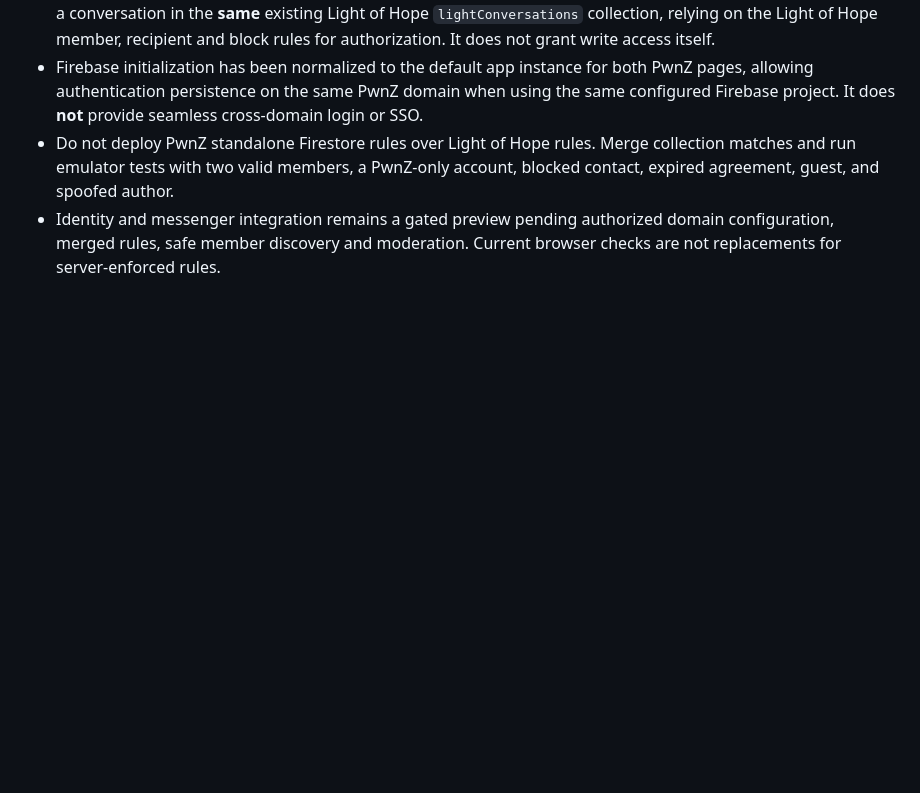
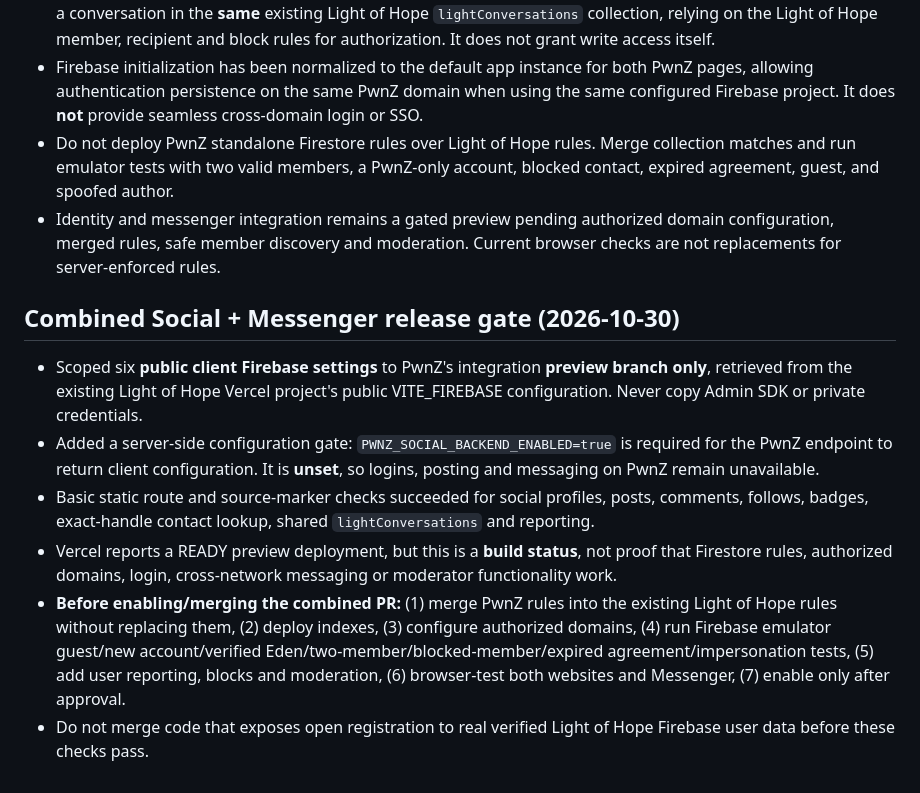
Before and after one commit to NickPwnZLegit/PwnZ-Network, a Markdown page: ARENA-MODULE.md, the part around the change. Drawn GitHub-style; blank space fills up the shorter version.

Commit message:
chore(release): verify combined social messenger preview configuration and gated launch checklist

```diff
--- a/ARENA-MODULE.md
+++ b/ARENA-MODULE.md
@@ -66,3 +66,11 @@ Open-source code licenses do not automatically grant commercial rights to a game
 - Firebase initialization has been normalized to the default app instance for both PwnZ pages, allowing authentication persistence on the same PwnZ domain when using the same configured Firebase project. It does **not** provide seamless cross-domain login or SSO.
 - Do not deploy PwnZ standalone Firestore rules over Light of Hope rules. Merge collection matches and run emulator tests with two valid members, a PwnZ-only account, blocked contact, expired agreement, guest, and spoofed author.
 - Identity and messenger integration remains a gated preview pending authorized domain configuration, merged rules, safe member discovery and moderation. Current browser checks are not replacements for server-enforced rules.
+
+## Combined Social + Messenger release gate (2026-10-30)
+- Scoped six **public client Firebase settings** to PwnZ's integration **preview branch only**, retrieved from the existing Light of Hope Vercel project's public VITE_FIREBASE configuration. Never copy Admin SDK or private credentials.
+- Added a server-side configuration gate: `PWNZ_SOCIAL_BACKEND_ENABLED=true` is required for the PwnZ endpoint to return client configuration. It is **unset**, so logins, posting and messaging on PwnZ remain unavailable.
+- Basic static route and source-marker checks succeeded for social profiles, posts, comments, follows, badges, exact-handle contact lookup, shared `lightConversations` and reporting.
+- Vercel reports a READY preview deployment, but this is a **build status**, not proof that Firestore rules, authorized domains, login, cross-network messaging or moderator functionality work.
+- **Before enabling/merging the combined PR:** (1) merge PwnZ rules into the existing Light of Hope rules without replacing them, (2) deploy indexes, (3) configure authorized domains, (4) run Firebase emulator guest/new account/verified Eden/two-member/blocked-member/expired agreement/impersonation tests, (5) add user reporting, blocks and moderation, (6) browser-test both websites and Messenger, (7) enable only after approval.
+- Do not merge code that exposes open registration to real verified Light of Hope Firebase user data before these checks pass.
```
